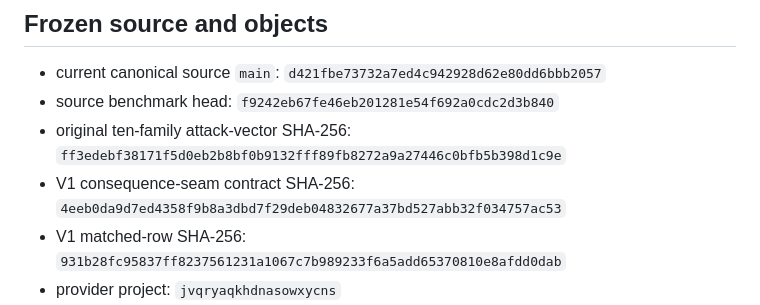
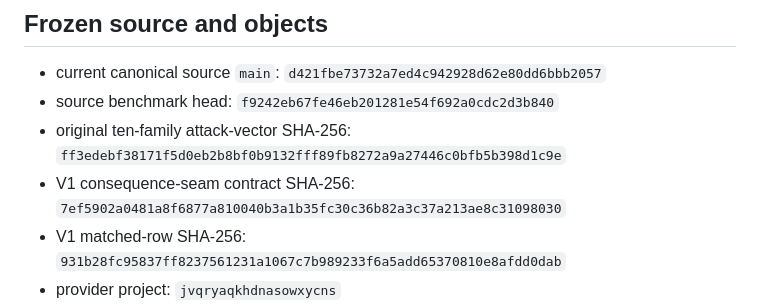
Before and after one commit to Ironnember/Pulpo1.0, a Markdown page: experiments/stage_c_supabase_consequence_v1.md, the part around the change. GitHub-like rendering.

Commit message:
Docs: correct frozen Stage-C V1 contract hash

```diff
--- a/experiments/stage_c_supabase_consequence_v1.md
+++ b/experiments/stage_c_supabase_consequence_v1.md
@@ -15,7 +15,7 @@ V1 freezes the stronger contract: **every adversarial family is presented to the
 - current canonical source `main`: `d421fbe73732a7ed4c942928d62e80dd6bbb2057`
 - source benchmark head: `f9242eb67fe46eb201281e54f692a0cdc2d3b840`
 - original ten-family attack-vector SHA-256: `ff3edebf38171f5d0eb2b8bf0b9132fff89fb8272a9a27446c0bfb5b398d1c9e`
-- V1 consequence-seam contract SHA-256: `4eeb0da9d7ed4358f9b8a3dbd7f29deb04832677a37bd527abb32f034757ac53`
+- V1 consequence-seam contract SHA-256: `7ef5902a0481a8f6877a810040b3a1b35fc30c36b82a3c37a213ae8c31098030`
 - V1 matched-row SHA-256: `931b28fc95837ff8237561231a1067c7b989233f6a5add65370810e8afdd0dab`
 - provider project: `jvqryaqkhdnasowxycns`
 - provider table: `pulpo_stage_c.effects`
```
